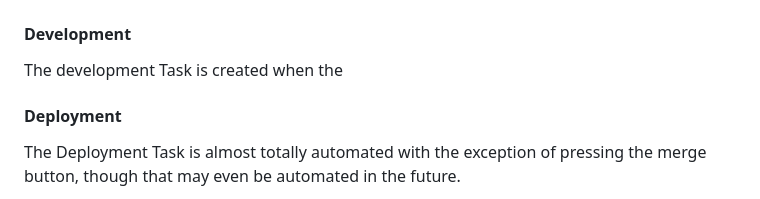
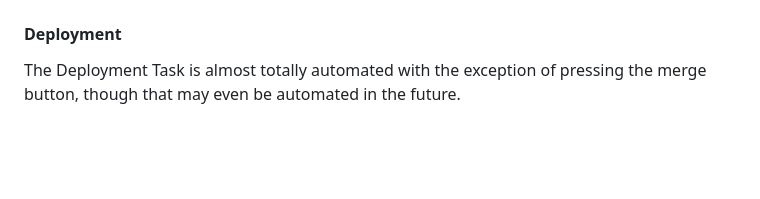
Before and after one commit to NyanHelsing/nyanhelsing.github.io, a Markdown page: workflow.md, the part around the change printed below. Rendered like a GitHub page; blank space fills up the shorter version.

````diff
--- a/workflow.md
+++ b/workflow.md
@@ -68,9 +102,6 @@ stateDiagram-v2
     Fail --> [*]: Testing Completed
 ```
 
-#### Development
-
-The development Task is created when the
 
 #### Deployment
 
````
Also changed, not shown: other parts of workflow.md (+34 -0 lines).
